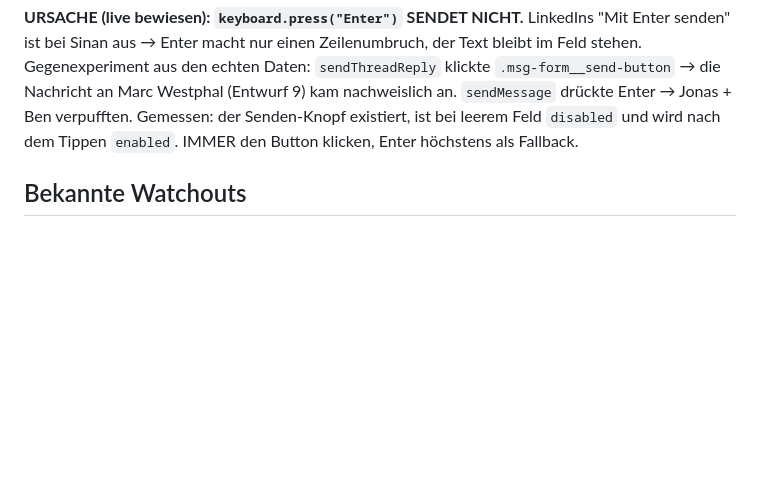
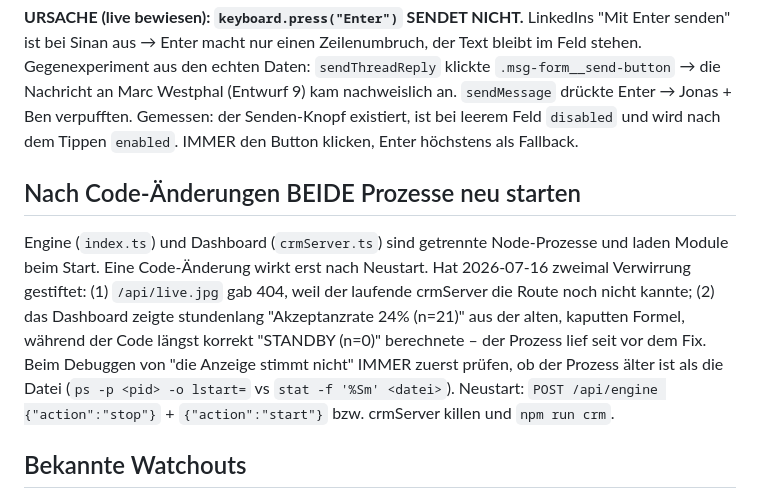
Before and after one commit to sinanhrrck/linkedin-command-center, a Markdown page: CLAUDE.md, the part around the change. GitHub-like rendering; blank space fills up the shorter version.

Commit message:
Notiz: nach Code-Aenderungen beide Prozesse neu starten
Engine und Dashboard sind getrennte Node-Prozesse und laden Module beim Start.
Hat heute zweimal in die Irre gefuehrt: /api/live.jpg gab 404 (Route noch nicht
im laufenden Server), und das Dashboard zeigte stundenlang "24% (n=21)" aus der
alten Akzeptanzraten-Formel, obwohl der Code laengst "STANDBY (n=0)" berechnete.

Co-Authored-By: Claude Opus 4.8 <noreply@anthropic.com>

```diff
--- a/CLAUDE.md
+++ b/CLAUDE.md
@@ -188,6 +188,17 @@ Nachricht an Marc Westphal (Entwurf 9) kam nachweislich an. `sendMessage` drück
 Ben verpufften. Gemessen: der Senden-Knopf existiert, ist bei leerem Feld `disabled` und wird nach
 dem Tippen `enabled`. IMMER den Button klicken, Enter höchstens als Fallback.
 
+## Nach Code-Änderungen BEIDE Prozesse neu starten
+Engine (`index.ts`) und Dashboard (`crmServer.ts`) sind getrennte Node-Prozesse und laden
+Module beim Start. Eine Code-Änderung wirkt erst nach Neustart. Hat 2026-07-16 zweimal
+Verwirrung gestiftet: (1) `/api/live.jpg` gab 404, weil der laufende crmServer die Route noch
+nicht kannte; (2) das Dashboard zeigte stundenlang "Akzeptanzrate 24% (n=21)" aus der alten,
+kaputten Formel, während der Code längst korrekt "STANDBY (n=0)" berechnete – der Prozess lief
+seit vor dem Fix. Beim Debuggen von "die Anzeige stimmt nicht" IMMER zuerst prüfen, ob der
+Prozess älter ist als die Datei (`ps -p <pid> -o lstart=` vs `stat -f '%Sm' <datei>`).
+Neustart: `POST /api/engine {"action":"stop"}` + `{"action":"start"}` bzw. crmServer killen
+und `npm run crm`.
+
 ## Bekannte Watchouts
 - **UI-SELEKTOREN BRECHEN.** Gebündelt in `outreach.ts`/`leads.ts`/`inbox.ts` (SEL-Konstanten).
   Stand 2026-07-15 alle live verifiziert. WICHTIG: Der "Vernetzen"-Button des Hauptprofils ist
```
